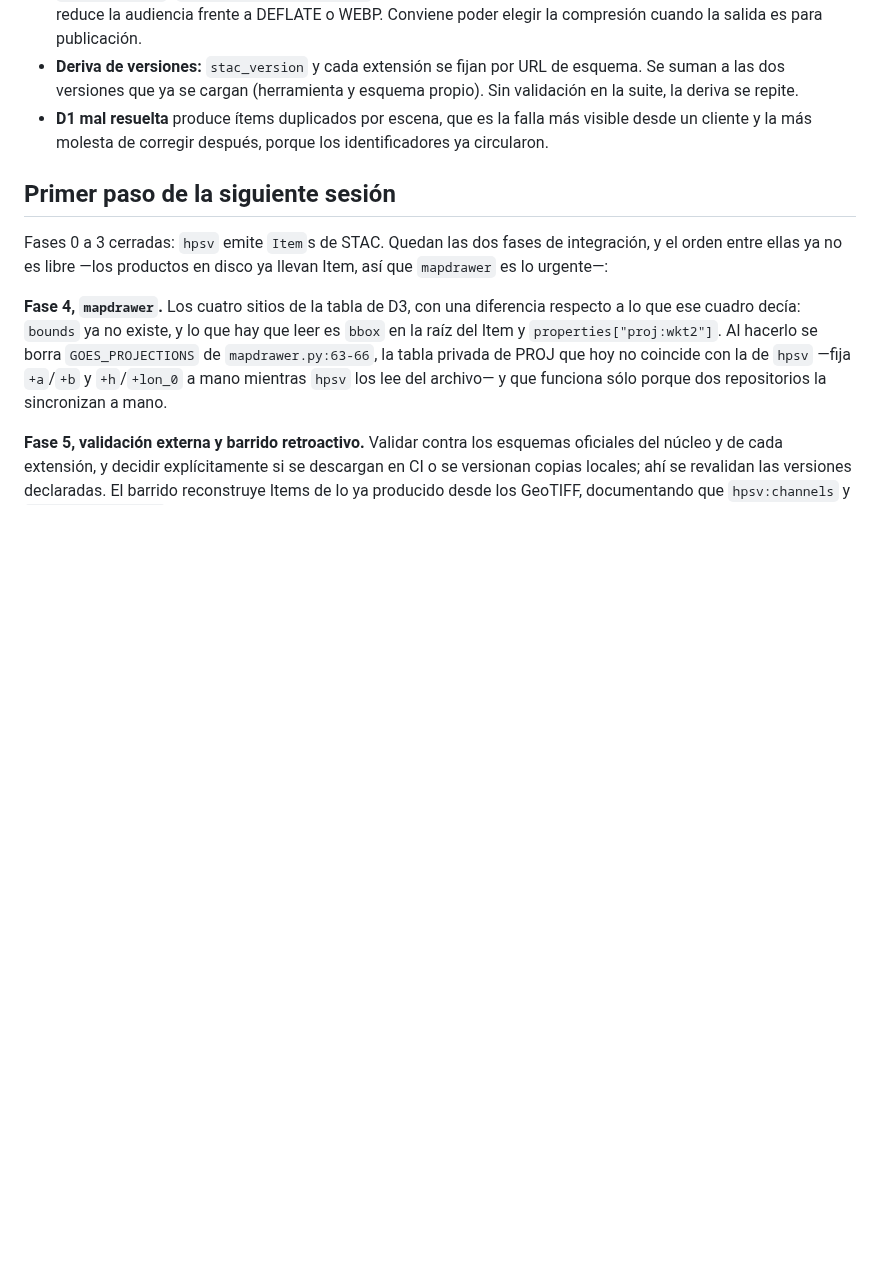
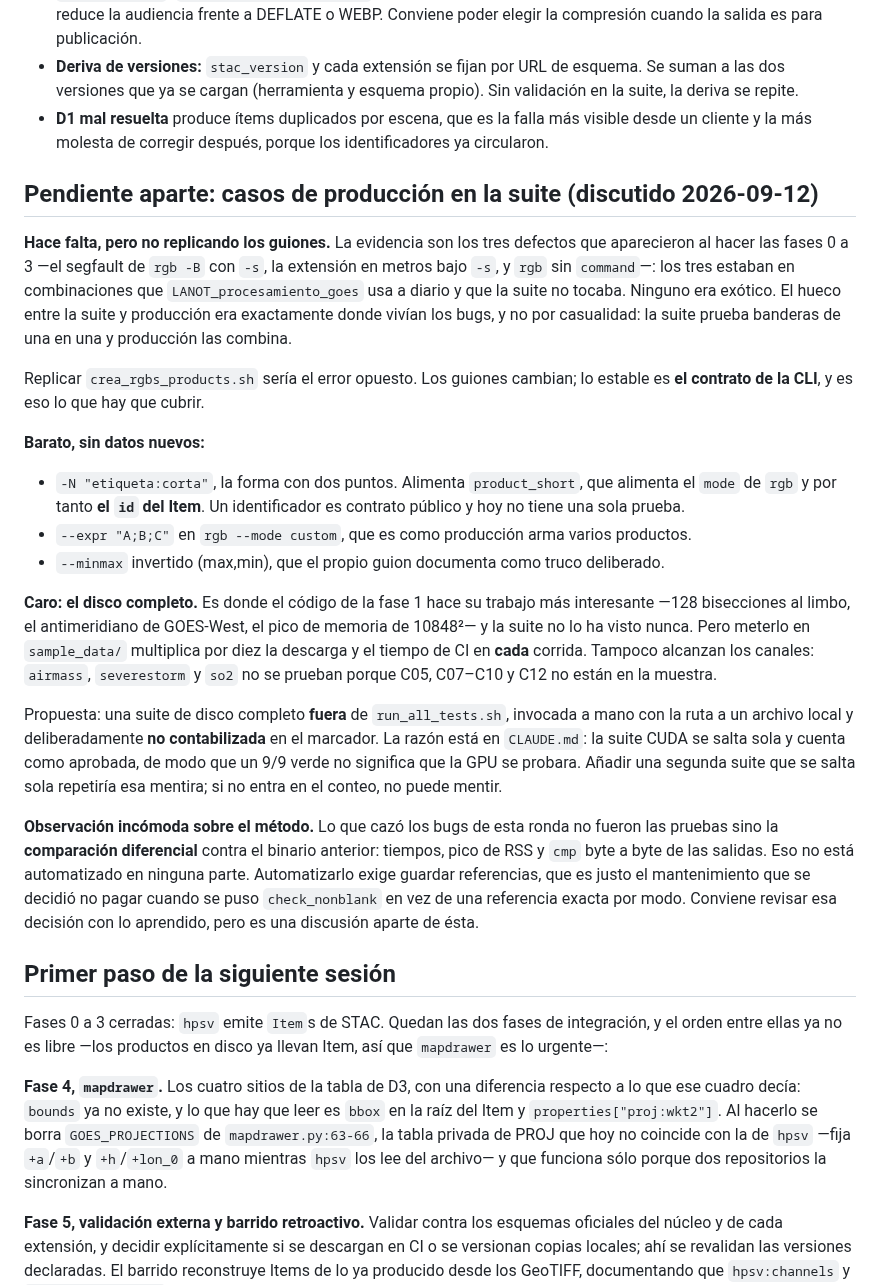
Before and after one commit to asierra/hpsatviews, a Markdown page: docs/stac/STAC_PLAN.md, the part around the change. Rendered like a GitHub page; blank space fills up the shorter version.

Commit message:
Anota en el plan la discusión sobre casos de producción en la suite
Los tres defectos que aparecieron al hacer las fases 0 a 3 estaban en
combinaciones de banderas que LANOT_procesamiento_goes usa a diario y que
la suite no tocaba. Queda anotado qué cubrir sin datos nuevos (-N con dos
puntos, --expr de rgb custom, --minmax invertido), por qué el disco
completo debería ir en una suite aparte y NO contabilizada -- la suite
CUDA ya demuestra que un salto silencioso que cuenta como aprobado
convierte un 9/9 verde en una mentira -- y que lo que realmente cazó los
bugs fue la comparación diferencial contra el binario anterior, que no
está automatizada.

Co-Authored-By: Claude Opus 5 (1M context) <noreply@anthropic.com>
Claude-Session: https://claude.ai/code/session_01CUx44vRUAUGEhLzfDUgkTM

```diff
--- a/docs/stac/STAC_PLAN.md
+++ b/docs/stac/STAC_PLAN.md
@@ -513,6 +513,51 @@ quedan productos en disco que ningún lector entiende.
   visible desde un cliente y la más molesta de corregir después, porque los
   identificadores ya circularon.
 
+## Pendiente aparte: casos de producción en la suite (discutido 2026-09-12)
+
+**Hace falta, pero no replicando los guiones.** La evidencia son los tres
+defectos que aparecieron al hacer las fases 0 a 3 —el segfault de `rgb -B` con
+`-s`, la extensión en metros bajo `-s`, y `rgb` sin `command`—: los tres estaban
+en combinaciones que `LANOT_procesamiento_goes` usa a diario y que la suite no
+tocaba. Ninguno era exótico. El hueco entre la suite y producción era
+exactamente donde vivían los bugs, y no por casualidad: la suite prueba banderas
+de una en una y producción las combina.
+
+Replicar `crea_rgbs_products.sh` sería el error opuesto. Los guiones cambian; lo
+estable es **el contrato de la CLI**, y es eso lo que hay que cubrir.
+
+**Barato, sin datos nuevos:**
+
+* `-N "etiqueta:corta"`, la forma con dos puntos. Alimenta `product_short`, que
+  alimenta el `mode` de `rgb` y por tanto **el `id` del Item**. Un identificador
+  es contrato público y hoy no tiene una sola prueba.
+* `--expr "A;B;C"` en `rgb --mode custom`, que es como producción arma varios
+  productos.
+* `--minmax` invertido (max,min), que el propio guion documenta como truco
+  deliberado.
+
+**Caro: el disco completo.** Es donde el código de la fase 1 hace su trabajo más
+interesante —128 bisecciones al limbo, el antimeridiano de GOES-West, el pico de
+memoria de 10848²— y la suite no lo ha visto nunca. Pero meterlo en
+`sample_data/` multiplica por diez la descarga y el tiempo de CI en **cada**
+corrida. Tampoco alcanzan los canales: `airmass`, `severestorm` y `so2` no se
+prueban porque C05, C07–C10 y C12 no están en la muestra.
+
+Propuesta: una suite de disco completo **fuera** de `run_all_tests.sh`, invocada
+a mano con la ruta a un archivo local y deliberadamente **no contabilizada** en
+el marcador. La razón está en `CLAUDE.md`: la suite CUDA se salta sola y cuenta
+como aprobada, de modo que un 9/9 verde no significa que la GPU se probara.
+Añadir una segunda suite que se salta sola repetiría esa mentira; si no entra en
+el conteo, no puede mentir.
+
+**Observación incómoda sobre el método.** Lo que cazó los bugs de esta ronda no
+fueron las pruebas sino la **comparación diferencial** contra el binario
+anterior: tiempos, pico de RSS y `cmp` byte a byte de las salidas. Eso no está
+automatizado en ninguna parte. Automatizarlo exige guardar referencias, que es
+justo el mantenimiento que se decidió no pagar cuando se puso `check_nonblank`
+en vez de una referencia exacta por modo. Conviene revisar esa decisión con lo
+aprendido, pero es una discusión aparte de ésta.
+
 ## Primer paso de la siguiente sesión
 
 Fases 0 a 3 cerradas: `hpsv` emite `Item`s de STAC. Quedan las dos fases de
```
